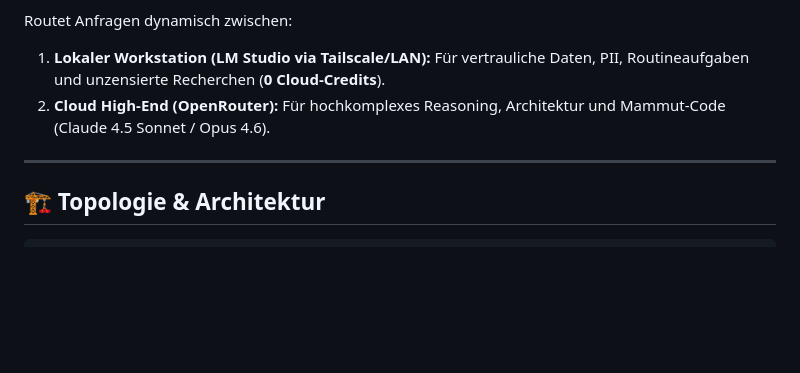
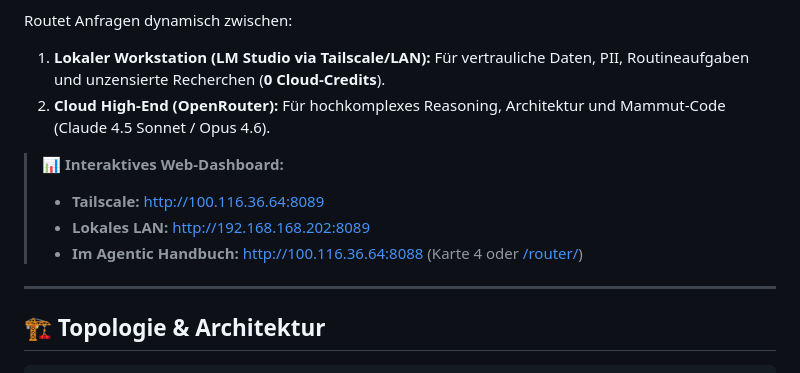
Before and after one commit to alpha1visionai-stack/openwebui-model-router, a Markdown page: README.md, the part around the change. Rendered like a GitHub page; blank space fills up the shorter version.

Commit message:
docs: add Minisforum live dashboard access URLs

```diff
--- a/README.md
+++ b/README.md
@@ -5,6 +5,11 @@ Ein intelligentes Routing-Gateway für [Open WebUI](https://github.com/open-webu
 Routet Anfragen dynamisch zwischen:
 1. **Lokaler Workstation (LM Studio via Tailscale/LAN):** Für vertrauliche Daten, PII, Routineaufgaben und unzensierte Recherchen (**0 Cloud-Credits**).
 2. **Cloud High-End (OpenRouter):** Für hochkomplexes Reasoning, Architektur und Mammut-Code (Claude 4.5 Sonnet / Opus 4.6).
+
+> 📊 **Interaktives Web-Dashboard:**
+> - **Tailscale:** [http://100.116.36.64:8089](http://100.116.36.64:8089)
+> - **Lokales LAN:** [http://192.168.168.202:8089](http://192.168.168.202:8089)
+> - **Im Agentic Handbuch:** [http://100.116.36.64:8088](http://100.116.36.64:8088) (Karte 4 oder [/router/](http://100.116.36.64:8088/router/))
 
 ---
 
```
Also changed, not shown: USER_GUIDE.md (+5 -0 lines).
